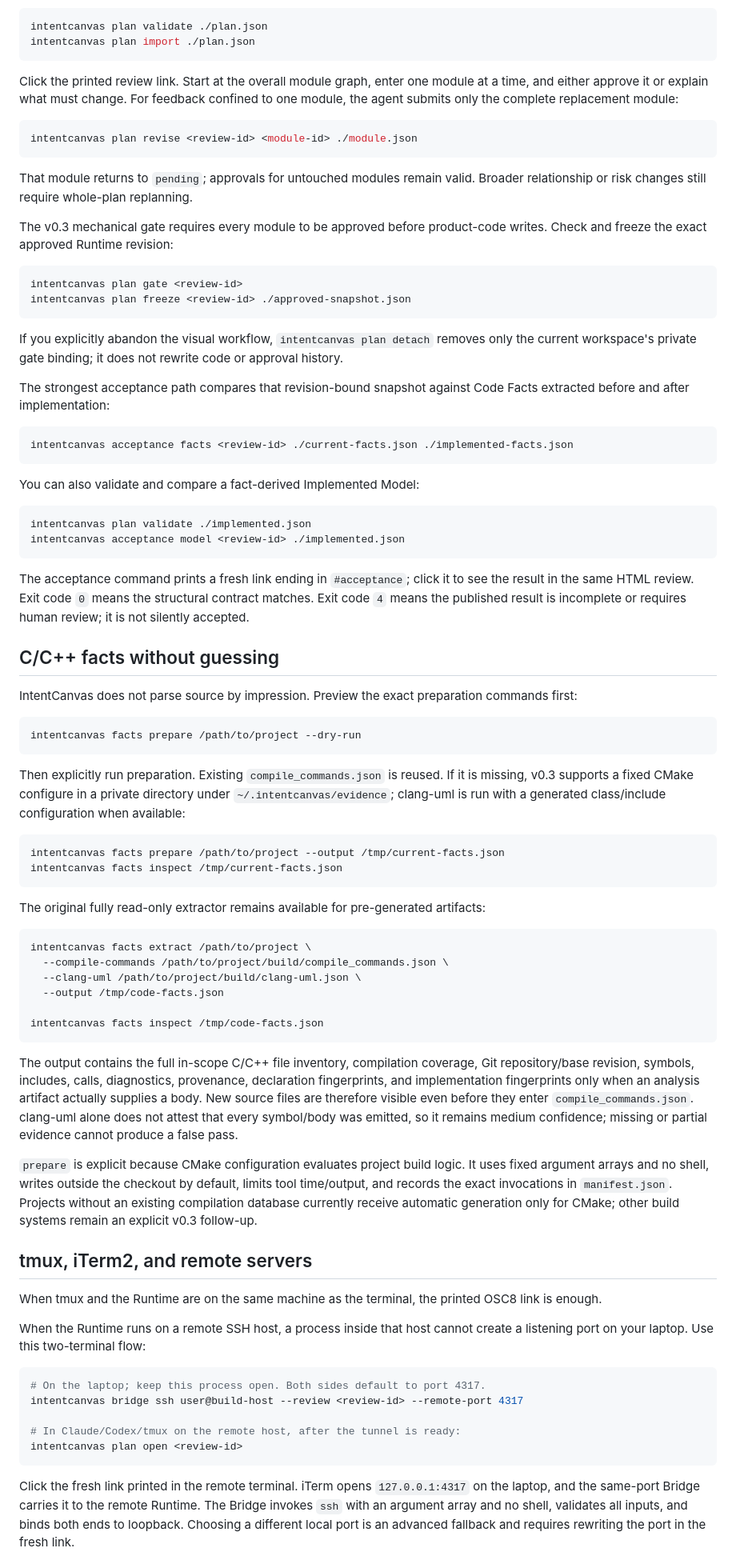
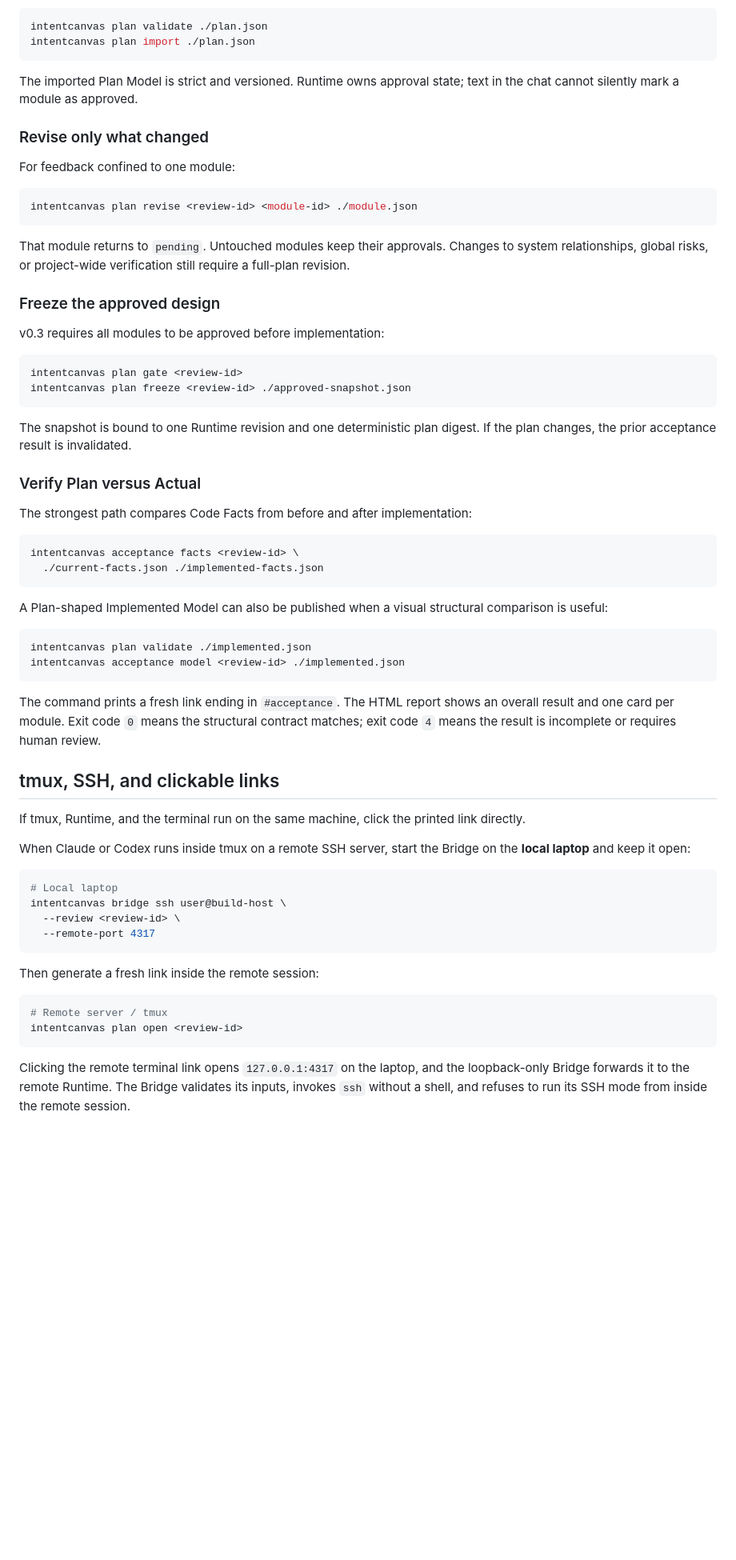
Before and after one commit to MisterRaindrop/intentcanvas, a Markdown page: README.md, the part around one of its changes. Shown at 80% size. Rendered like a GitHub page; blank space fills up the shorter version.

Commit message:
Rewrite the v0.3 project guide

````diff
--- a/README.md
+++ b/README.md
@@ -54,81 +148,66 @@ intentcanvas plan validate ./plan.json
 intentcanvas plan import ./plan.json
 ```
 
-Click the printed review link. Start at the overall module graph, enter one module at a time, and either approve it or explain what must change. For feedback confined to one module, the agent submits only the complete replacement module:
+The imported Plan Model is strict and versioned. Runtime owns approval state; text in the chat cannot silently mark a module as approved.
+
+### Revise only what changed
+
+For feedback confined to one module:
 
 ```bash
 intentcanvas plan revise <review-id> <module-id> ./module.json
 ```
 
-That module returns to `pending`; approvals for untouched modules remain valid. Broader relationship or risk changes still require whole-plan replanning.
+That module returns to `pending`. Untouched modules keep their approvals. Changes to system relationships, global risks, or project-wide verification still require a full-plan revision.
 
-The v0.3 mechanical gate requires every module to be approved before product-code writes. Check and freeze the exact approved Runtime revision:
+### Freeze the approved design
+
+v0.3 requires all modules to be approved before implementation:
 
 ```bash
 intentcanvas plan gate <review-id>
 intentcanvas plan freeze <review-id> ./approved-snapshot.json
 ```
 
-If you explicitly abandon the visual workflow, `intentcanvas plan detach` removes only the current workspace's private gate binding; it does not rewrite code or approval history.
+The snapshot is bound to one Runtime revision and one deterministic plan digest. If the plan changes, the prior acceptance result is invalidated.
 
-The strongest acceptance path compares that revision-bound snapshot against Code Facts extracted before and after implementation:
+### Verify Plan versus Actual
+
+The strongest path compares Code Facts from before and after implementation:
 
 ```bash
-intentcanvas acceptance facts <review-id> ./current-facts.json ./implemented-facts.json
+intentcanvas acceptance facts <review-id> \
+  ./current-facts.json ./implemented-facts.json
 ```
 
-You can also validate and compare a fact-derived Implemented Model:
+A Plan-shaped Implemented Model can also be published when a visual structural comparison is useful:
 
 ```bash
 intentcanvas plan validate ./implemented.json
 intentcanvas acceptance model <review-id> ./implemented.json
 ```
 
-The acceptance command prints a fresh link ending in `#acceptance`; click it to see the result in the same HTML review. Exit code `0` means the structural contract matches. Exit code `4` means the published result is incomplete or requires human review; it is not silently accepted.
+The command prints a fresh link ending in `#acceptance`. The HTML report shows an overall result and one card per module. Exit code `0` means the structural contract matches; exit code `4` means the result is incomplete or requires human review.
 
-## C/C++ facts without guessing
+## tmux, SSH, and clickable links
 
-IntentCanvas does not parse source by impression. Preview the exact preparation commands first:
+If tmux, Runtime, and the terminal run on the same machine, click the printed link directly.
+
+When Claude or Codex runs inside tmux on a remote SSH server, start the Bridge on the **local laptop** and keep it open:
 
 ```bash
-intentcanvas facts prepare /path/to/project --dry-run
+# Local laptop
+intentcanvas bridge ssh user@build-host \
+  --review <review-id> \
+  --remote-port 4317
 ```
 
-Then explicitly run preparation. Existing `compile_commands.json` is reused. If it is missing, v0.3 supports a fixed CMake configure in a private directory under `~/.intentcanvas/evidence`; clang-uml is run with a generated class/include configuration when available:
+Then generate a fresh link inside the remote session:
 
 ```bash
-intentcanvas facts prepare /path/to/project --output /tmp/current-facts.json
-intentcanvas facts inspect /tmp/current-facts.json
-```
-
-The original fully read-only extractor remains available for pre-generated artifacts:
-
-```bash
-intentcanvas facts extract /path/to/project \
-  --compile-commands /path/to/project/build/compile_commands.json \
-  --clang-uml /path/to/project/build/clang-uml.json \
-  --output /tmp/code-facts.json
-
-intentcanvas facts inspect /tmp/code-facts.json
-```
-
-The output contains the full in-scope C/C++ file inventory, compilation coverage, Git repository/base revision, symbols, includes, calls, diagnostics, provenance, declaration fingerprints, and implementation fingerprints only when an analysis artifact actually supplies a body. New source files are therefore visible even before they enter `compile_commands.json`. clang-uml alone does not attest that every symbol/body was emitted, so it remains medium confidence; missing or partial evidence cannot produce a false pass.
-
-`prepare` is explicit because CMake configuration evaluates project build logic. It uses fixed argument arrays and no shell, writes outside the checkout by default, limits tool time/output, and records the exact invocations in `manifest.json`. Projects without an existing compilation database currently receive automatic generation only for CMake; other build systems remain an explicit v0.3 follow-up.
-
-## tmux, iTerm2, and remote servers
-
-When tmux and the Runtime are on the same machine as the terminal, the printed OSC8 link is enough.
-
-When the Runtime runs on a remote SSH host, a process inside that host cannot create a listening port on your laptop. Use this two-terminal flow:
-
-```bash
-# On the laptop; keep this process open. Both sides default to port 4317.
-intentcanvas bridge ssh user@build-host --review <review-id> --remote-port 4317
-
-# In Claude/Codex/tmux on the remote host, after the tunnel is ready:
+# Remote server / tmux
 intentcanvas plan open <review-id>
 ```
 
-Click the fresh link printed in the remote terminal. iTerm opens `127.0.0.1:4317` on the laptop, and the same-port Bridge carries it to the remote Runtime. The Bridge invokes `ssh` with an argument array and no shell, validates all inputs, and binds both ends to loopback. Choosing a different local port is an advanced fallback and requires rewriting the port in the fresh link.
+Clicking the remote terminal link opens `127.0.0.1:4317` on the laptop, and the loopback-only Bridge forwards it to the remote Runtime. The Bridge validates its inputs, invokes `ssh` without a shell, and refuses to run its SSH mode from inside the remote session.
 
````
Also changed, not shown: other parts of README.md (+196 -51 lines), README.zh-CN.md (added, +312 -0 lines).
